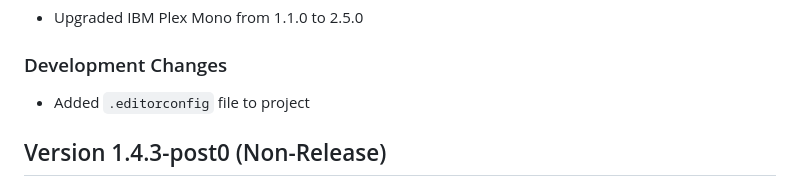
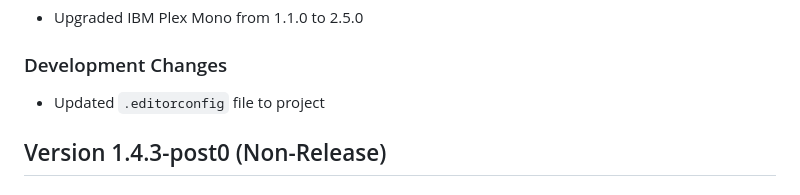
Before and after one commit to questionlp/search.marsupialgurgle.com, a Markdown page: CHANGELOG.md, the part around the change. GitHub-like rendering.

Commit message:
Updated CHANGELOG

```diff
--- a/CHANGELOG.md
+++ b/CHANGELOG.md
@@ -8,7 +8,7 @@
 
 ### Development Changes
 
-- Added `.editorconfig` file to project
+- Updated `.editorconfig` file to project
 
 ## Version 1.4.3-post0 (Non-Release)
 
```
